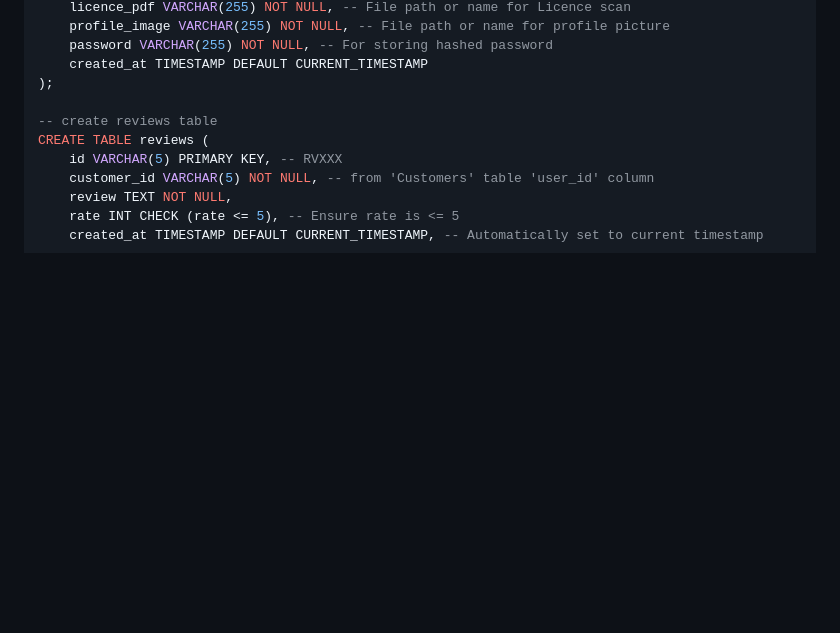
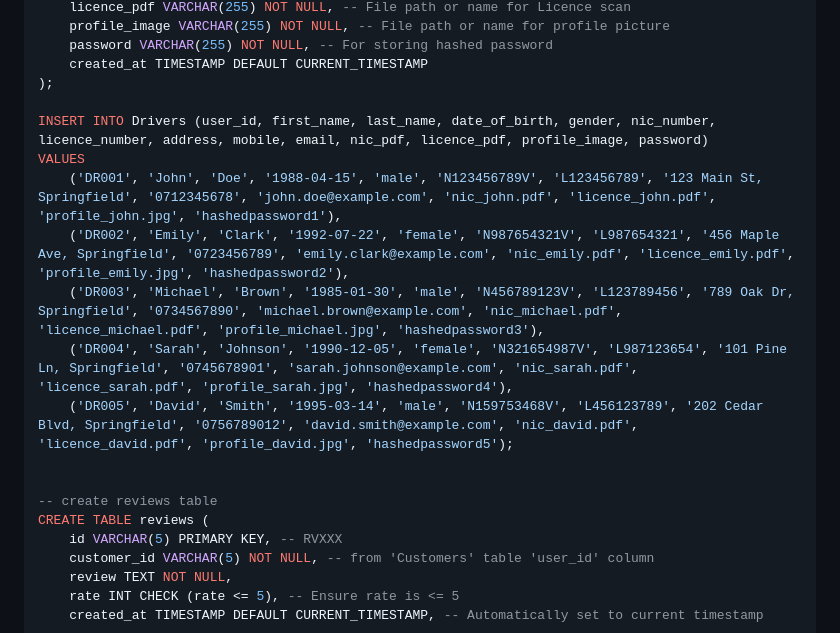
Before and after one commit to heshanJayawardhana/Vehical_Rentel_System, a Markdown page: README.md, the part around the change. Drawn GitHub-style; blank space fills up the shorter version.

```diff
--- a/README.md
+++ b/README.md
@@ -90,6 +90,15 @@ CREATE TABLE Drivers (
     password VARCHAR(255) NOT NULL, -- For storing hashed password
     created_at TIMESTAMP DEFAULT CURRENT_TIMESTAMP
 );
+
+INSERT INTO Drivers (user_id, first_name, last_name, date_of_birth, gender, nic_number, licence_number, address, mobile, email, nic_pdf, licence_pdf, profile_image, password)
+VALUES
+    ('DR001', 'John', 'Doe', '1988-04-15', 'male', 'N123456789V', 'L123456789', '123 Main St, Springfield', '0712345678', 'john.doe@example.com', 'nic_john.pdf', 'licence_john.pdf', 'profile_john.jpg', 'hashedpassword1'),
+    ('DR002', 'Emily', 'Clark', '1992-07-22', 'female', 'N987654321V', 'L987654321', '456 Maple Ave, Springfield', '0723456789', 'emily.clark@example.com', 'nic_emily.pdf', 'licence_emily.pdf', 'profile_emily.jpg', 'hashedpassword2'),
+    ('DR003', 'Michael', 'Brown', '1985-01-30', 'male', 'N456789123V', 'L123789456', '789 Oak Dr, Springfield', '0734567890', 'michael.brown@example.com', 'nic_michael.pdf', 'licence_michael.pdf', 'profile_michael.jpg', 'hashedpassword3'),
+    ('DR004', 'Sarah', 'Johnson', '1990-12-05', 'female', 'N321654987V', 'L987123654', '101 Pine Ln, Springfield', '0745678901', 'sarah.johnson@example.com', 'nic_sarah.pdf', 'licence_sarah.pdf', 'profile_sarah.jpg', 'hashedpassword4'),
+    ('DR005', 'David', 'Smith', '1995-03-14', 'male', 'N159753468V', 'L456123789', '202 Cedar Blvd, Springfield', '0756789012', 'david.smith@example.com', 'nic_david.pdf', 'licence_david.pdf', 'profile_david.jpg', 'hashedpassword5');
+
 
 -- create reviews table
 CREATE TABLE reviews (
```
